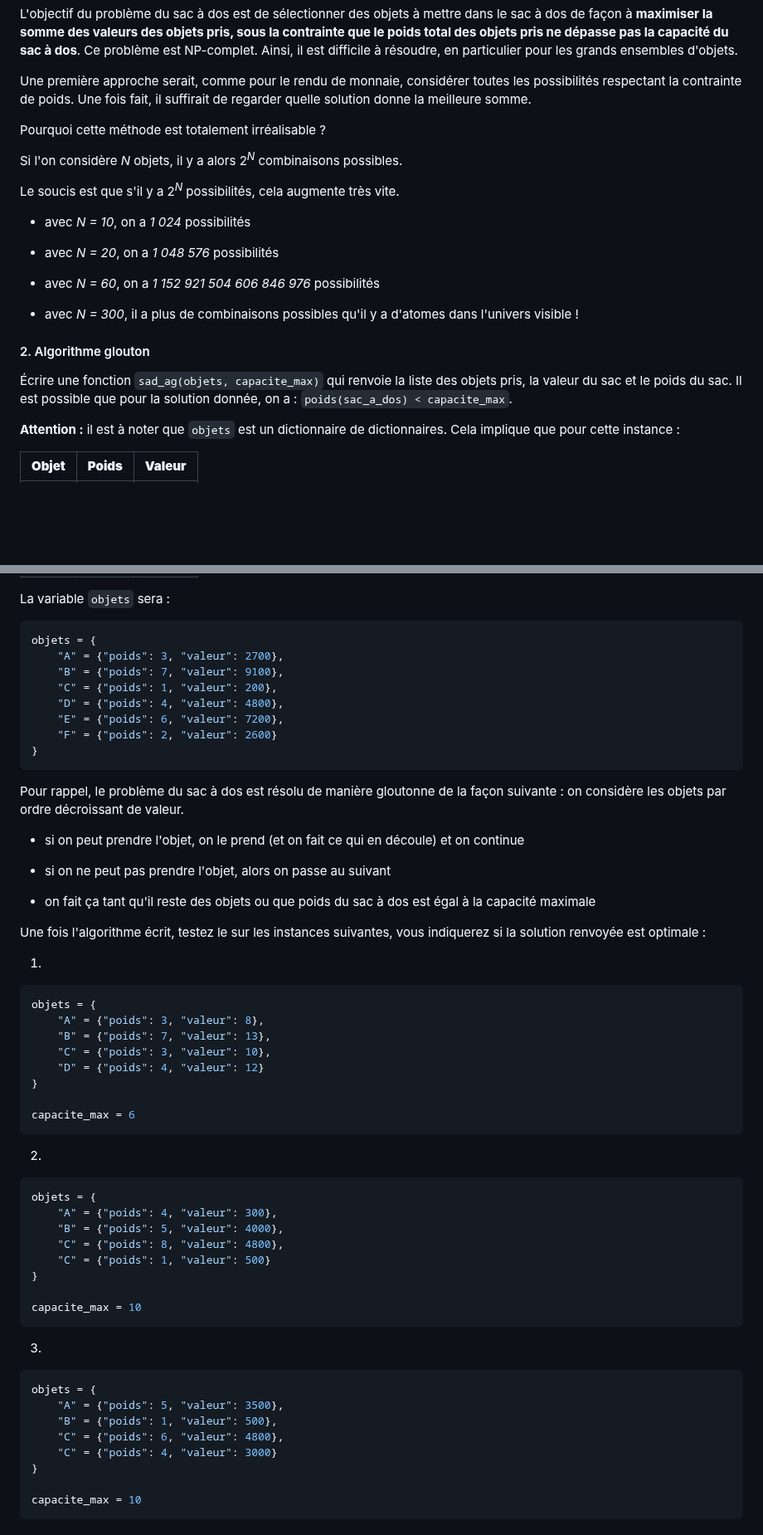
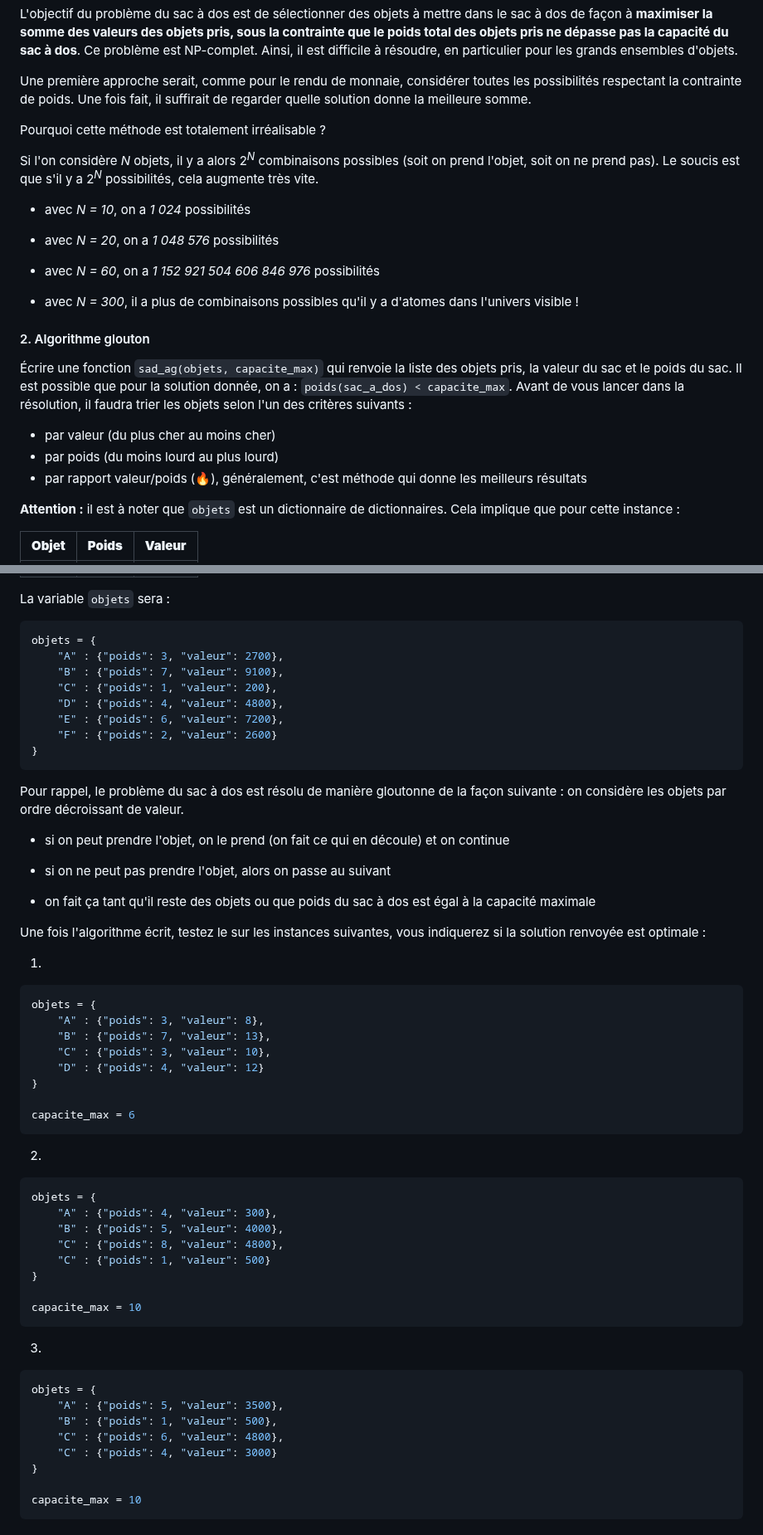
Before and after one commit to mtellene/Cours, a Markdown page: TERMINALE/13_PROGRAMMATION_DYNAMIQUE/README.md, 2 parts joined by grey strips. Shown at 83% size. Rendered like a GitHub page; blank space fills up the shorter version.

````diff
--- a/TERMINALE/13_PROGRAMMATION_DYNAMIQUE/README.md
+++ b/TERMINALE/13_PROGRAMMATION_DYNAMIQUE/README.md
@@ -191,9 +189,7 @@ Une première approche serait, comme pour le rendu de monnaie, considérer toute
 
 Pourquoi cette méthode est totalement irréalisable ?
 
-Si l'on considère *N* objets, il y a alors 2<sup>*N*</sup> combinaisons possibles.
-
-Le soucis est que s'il y a 2<sup>*N*</sup> possibilités, cela augmente très vite.
+Si l'on considère *N* objets, il y a alors 2<sup>*N*</sup> combinaisons possibles (soit on prend l'objet, soit on ne prend pas). Le soucis est que s'il y a 2<sup>*N*</sup> possibilités, cela augmente très vite.
 
 - avec *N = 10*, on a *1 024* possibilités
 
@@ -205,7 +201,11 @@ Le soucis est que s'il y a 2<sup>*N*</sup> possibilités, cela augmente très vi
 
 #### 2. Algorithme glouton
 
-Écrire une fonction ```sad_ag(objets, capacite_max)``` qui renvoie la liste des objets pris, la valeur du sac et le poids du sac. Il est possible que pour la solution donnée, on a : ```poids(sac_a_dos) < capacite_max```.
+Écrire une fonction ```sad_ag(objets, capacite_max)``` qui renvoie la liste des objets pris, la valeur du sac et le poids du sac. Il est possible que pour la solution donnée, on a : ```poids(sac_a_dos) < capacite_max```. Avant de vous lancer dans la résolution, il faudra trier les objets selon l'un des critères suivants :
+
+- par valeur (du plus cher au moins cher)
+- par poids (du moins lourd au plus lourd)
+- par rapport valeur/poids (:fire:), généralement, c'est méthode qui donne les meilleurs résultats
 
 **Attention :** il est à noter que ```objets``` est un dictionnaire de dictionnaires. Cela implique que pour cette instance :
 
@@ -223,18 +223,18 @@
 
 ```python
 objets = {
-    "A" = {"poids": 3, "valeur": 2700},
-    "B" = {"poids": 7, "valeur": 9100},
-    "C" = {"poids": 1, "valeur": 200},
-    "D" = {"poids": 4, "valeur": 4800},
-    "E" = {"poids": 6, "valeur": 7200},
-    "F" = {"poids": 2, "valeur": 2600}
+    "A" : {"poids": 3, "valeur": 2700},
+    "B" : {"poids": 7, "valeur": 9100},
+    "C" : {"poids": 1, "valeur": 200},
+    "D" : {"poids": 4, "valeur": 4800},
+    "E" : {"poids": 6, "valeur": 7200},
+    "F" : {"poids": 2, "valeur": 2600}
 }
 ```
 
 Pour rappel, le problème du sac à dos est résolu de manière gloutonne de la façon suivante : on considère les objets par ordre décroissant de valeur.
 
-- si on peut prendre l'objet, on le prend (et on fait ce qui en découle) et on continue
+- si on peut prendre l'objet, on le prend (on fait ce qui en découle) et on continue
 
 - si on ne peut pas prendre l'objet, alors on passe au suivant
 
@@ -246,10 +246,10 @@ Une fois l'algorithme écrit, testez le sur les instances suivantes, vous indiqu
 
 ```python
 objets = {
-    "A" = {"poids": 3, "valeur": 8},
-    "B" = {"poids": 7, "valeur": 13},
-    "C" = {"poids": 3, "valeur": 10},
-    "D" = {"poids": 4, "valeur": 12}
+    "A" : {"poids": 3, "valeur": 8},
+    "B" : {"poids": 7, "valeur": 13},
+    "C" : {"poids": 3, "valeur": 10},
+    "D" : {"poids": 4, "valeur": 12}
 }
 
 capacite_max = 6
@@ -259,10 +259,10 @@ capacite_max = 6
 
 ```python
 objets = {
-    "A" = {"poids": 4, "valeur": 300},
-    "B" = {"poids": 5, "valeur": 4000},
-    "C" = {"poids": 8, "valeur": 4800},
-    "C" = {"poids": 1, "valeur": 500}
+    "A" : {"poids": 4, "valeur": 300},
+    "B" : {"poids": 5, "valeur": 4000},
+    "C" : {"poids": 8, "valeur": 4800},
+    "C" : {"poids": 1, "valeur": 500}
 }
 
 capacite_max = 10
@@ -273,10 +273,10 @@ capacite_max = 10
 
 ```python
 objets = {
-    "A" = {"poids": 5, "valeur": 3500},
-    "B" = {"poids": 1, "valeur": 500},
-    "C" = {"poids": 6, "valeur": 4800},
-    "C" = {"poids": 4, "valeur": 3000}
+    "A" : {"poids": 5, "valeur": 3500},
+    "B" : {"poids": 1, "valeur": 500},
+    "C" : {"poids": 6, "valeur": 4800},
+    "C" : {"poids": 4, "valeur": 3000}
 }
 
 capacite_max = 10
````
Also changed, not shown: other parts of TERMINALE/13_PROGRAMMATION_DYNAMIQUE/README.md (+8 -10 lines).
